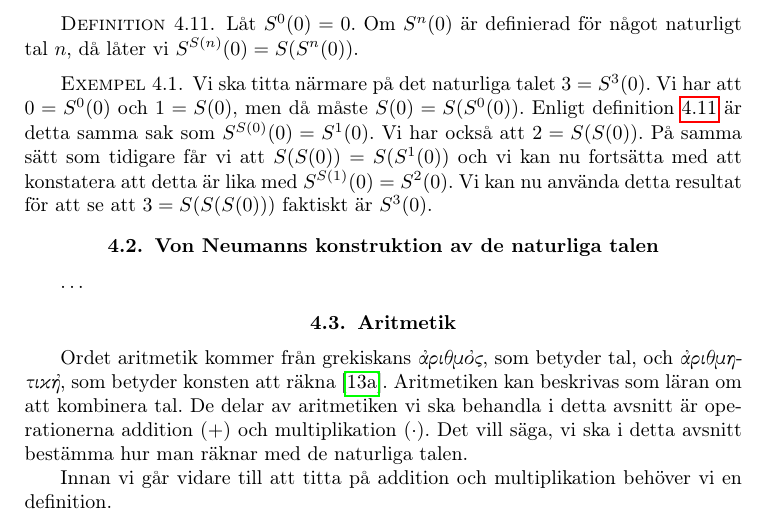
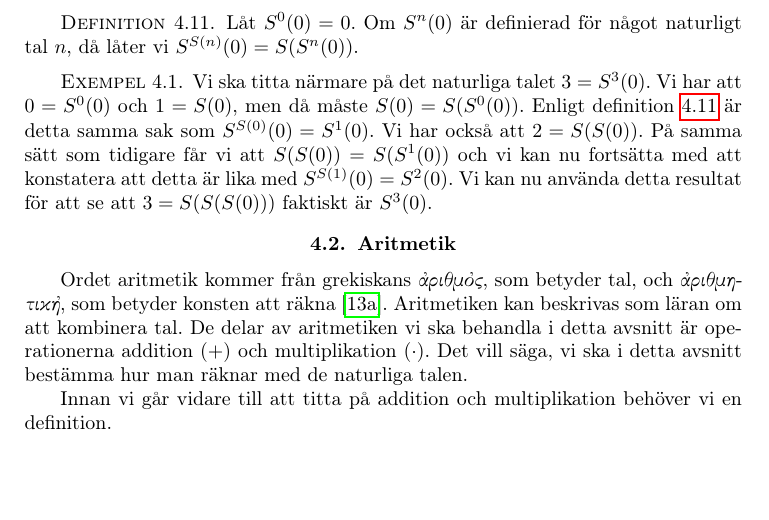
Before and after one commit to MatematikForAlla/gy-matematik-1, a LaTeX thesis (matematik-1.tex, which reads naturliga.tex): part of page 31 of 66, cut so that both start at the same text, the shorter picture padded with empty space. Compiled offline with pdfLaTeX.

Commit message:
Removes WIP on Von Neumann's construction of natural numbers

```diff
--- a/naturliga.tex
+++ b/naturliga.tex
@@ -238,12 +238,12 @@ Denna definition använder faktiskt induktionsprincipen från induktionsaxiomet.
 \end{example}
 
 
-%%%%%%%%%%%%%%%%%%%%%%%%%%%%%%%%%%%%%
-% VON NEUMANNS KONSTRUKTION
-%%%%%%%%%%%%%%%%%%%%%%%%%%%%%%%%%%%%%
-\section{Von Neumanns konstruktion av de naturliga talen}
-\label{sec:vonNeumannNaturliga}
-\dots
+%%%%%%%%%%%%%%%%%%%%%%%%%%%%%%%%%%%%%%
+%% VON NEUMANNS KONSTRUKTION
+%%%%%%%%%%%%%%%%%%%%%%%%%%%%%%%%%%%%%%
+%\section{Von Neumanns konstruktion av de naturliga talen}
+%\label{sec:vonNeumannNaturliga}
+%\dots
 
 
 %%%%%%%%%%%%%%%%%%%%%%%%%%%%%%%%%%%%%
```
